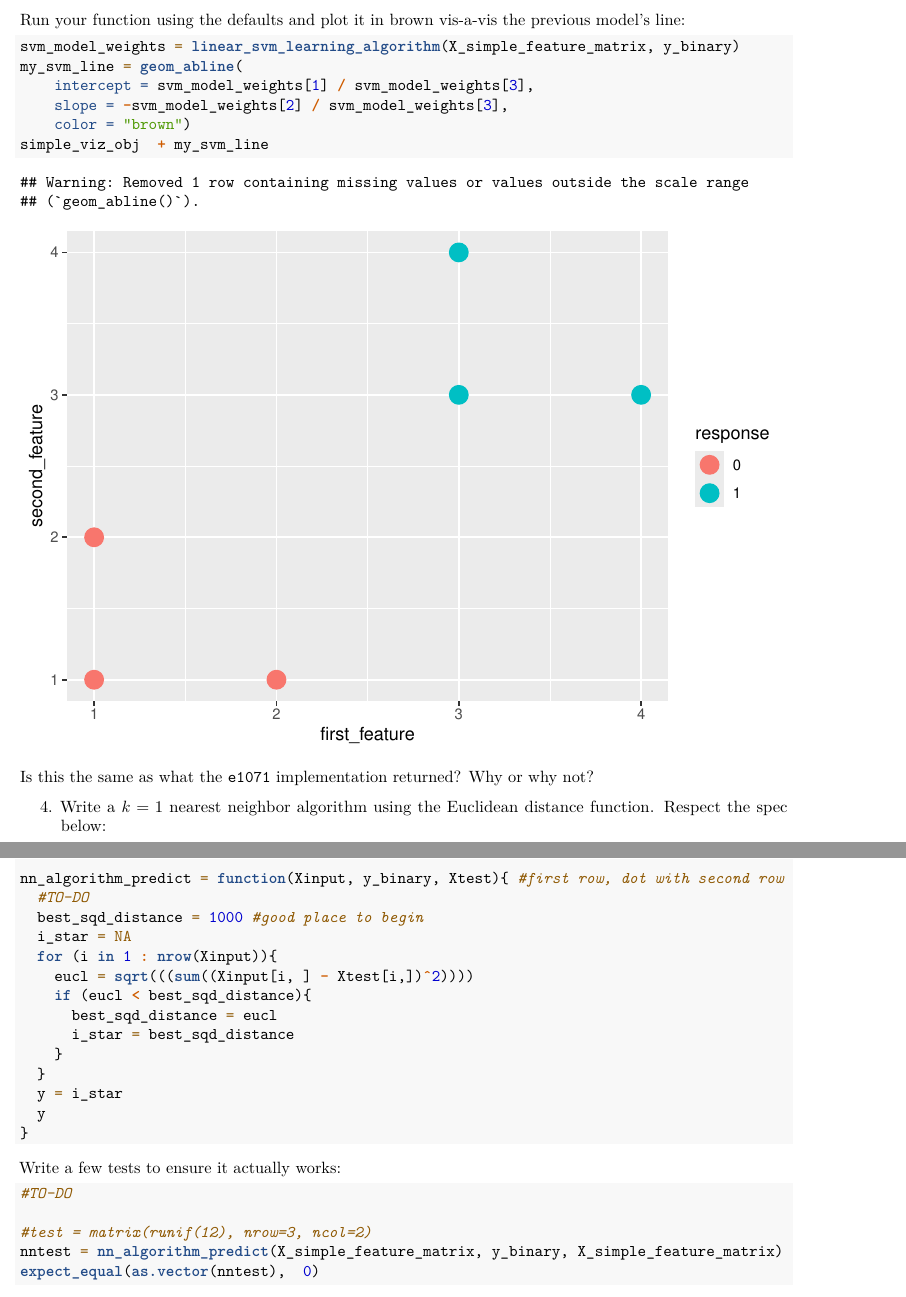
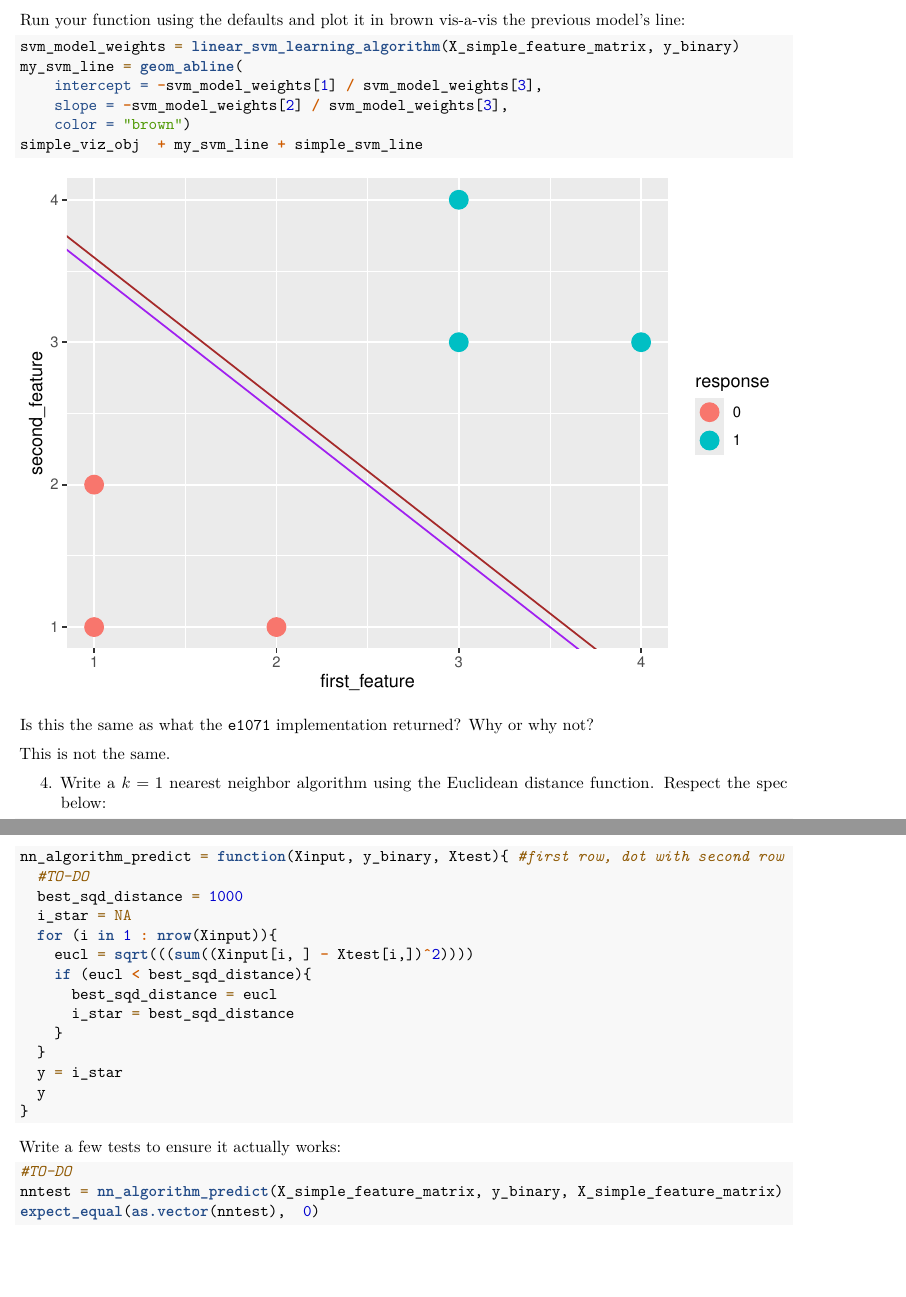
Before and after one commit to ceisenbach/Stat-Comp-Machine-Learning---Spring-2018, an R Markdown document (hw02pChaimEisenbach.Rmd): two parts of pages 5 and 6 of 9, joined at a grey line, cut so that both start at the same text, the shorter picture padded with empty space. Rendered offline with R 4.5, knitr and Pandoc, then LaTeX, with nearby package versions; code that draws random numbers runs with fixed seeds of ours.

Commit message:
added new code

````diff
--- a/hw02pChaimEisenbach.Rmd
+++ b/hw02pChaimEisenbach.Rmd
@@ -135,13 +135,13 @@ Note there are differences between this spec and the perceptron learning algorit
 #' @param lambda      A scalar hyperparameter trading off margin of the hyperplane versus average hinge loss.
 #'                    The default value is .1.
 #' @return            The computed final parameter (weight) as a vector of length p + 1
-  linear_svm_learning_algorithm = function(Xinput, y_binary, MAX_ITER = 5000, lambda = 1){
+  linear_svm_learning_algorithm = function(Xinput, y_binary, MAX_ITER = 5000, lambda = 0.1){
   p = ncol(Xinput)
   Xinput = cbind(1, Xinput)
   w_0 = rep(0, p + 1)
   optim(w_0, function(w){
     average_hinge_loss = 1 / nrow(Xinput) * sum(
-      pmax(0, -0.5 - (y_binary - 0.5) * (Xinput %*% w)))
+      pmax(0, 0.5 - (y_binary - 0.5) * (Xinput %*% w)))
     scaled_inverse_margin_width = lambda * sum(w[2 : (p + 1)]^2)
     average_hinge_loss + scaled_inverse_margin_width
   },
@@ -155,13 +155,15 @@ Run your function using the defaults and plot it in brown vis-a-vis the previous
 ```{r}
 svm_model_weights = linear_svm_learning_algorithm(X_simple_feature_matrix, y_binary)
 my_svm_line = geom_abline(
-    intercept = svm_model_weights[1] / svm_model_weights[3],
+    intercept = -svm_model_weights[1] / svm_model_weights[3],
     slope = -svm_model_weights[2] / svm_model_weights[3],
     color = "brown")
-simple_viz_obj  + my_svm_line
+simple_viz_obj  + my_svm_line + simple_svm_line
 ```
 
 Is this the same as what the `e1071` implementation returned? Why or why not?
+
+This is not the same.
 
 4. Write a $k=1$ nearest neighbor algorithm using the Euclidean distance function. Respect the spec below:
 
@@ -175,7 +177,7 @@ Is this the same as what the `e1071` implementation returned? Why or why not?
 
 nn_algorithm_predict = function(Xinput, y_binary, Xtest){ #first row, dot with second row
   #TO-DO
-  best_sqd_distance = 1000 #good place to begin
+  best_sqd_distance = 1000
   i_star = NA
   for (i in 1 : nrow(Xinput)){
     eucl = sqrt(((sum((Xinput[i, ] - Xtest[i,])^2))))
@@ -195,8 +197,6 @@ Write a few tests to ensure it actually works:
 
 ```{r}
 #TO-DO
-
-#test = matrix(runif(12), nrow=3, ncol=2)
 nntest = nn_algorithm_predict(X_simple_feature_matrix, y_binary, X_simple_feature_matrix)
 expect_equal(as.vector(nntest),  0)
 ```
````
Also changed, not shown: hw02pChaimEisenbach.pdf.
